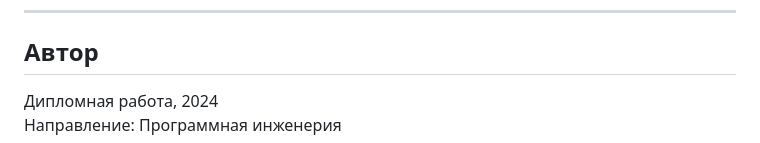
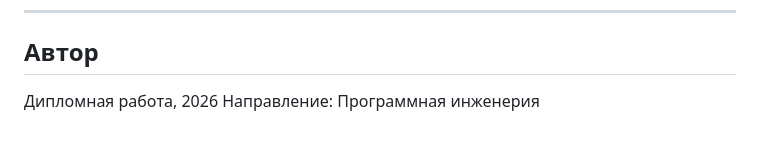
Before and after one commit to yadaniel13/netguard-ai, a Markdown page: README.md, the part around the change. GitHub-like rendering.

Commit message:
Update graduation year from 2024 to 2026

```diff
--- a/README.md
+++ b/README.md
@@ -185,5 +185,5 @@ attack_statistics   -- Статистика по типам атак
 
 ## Автор
 
-Дипломная работа, 2024
+Дипломная работа, 2026
 Направление: Программная инженерия
```
